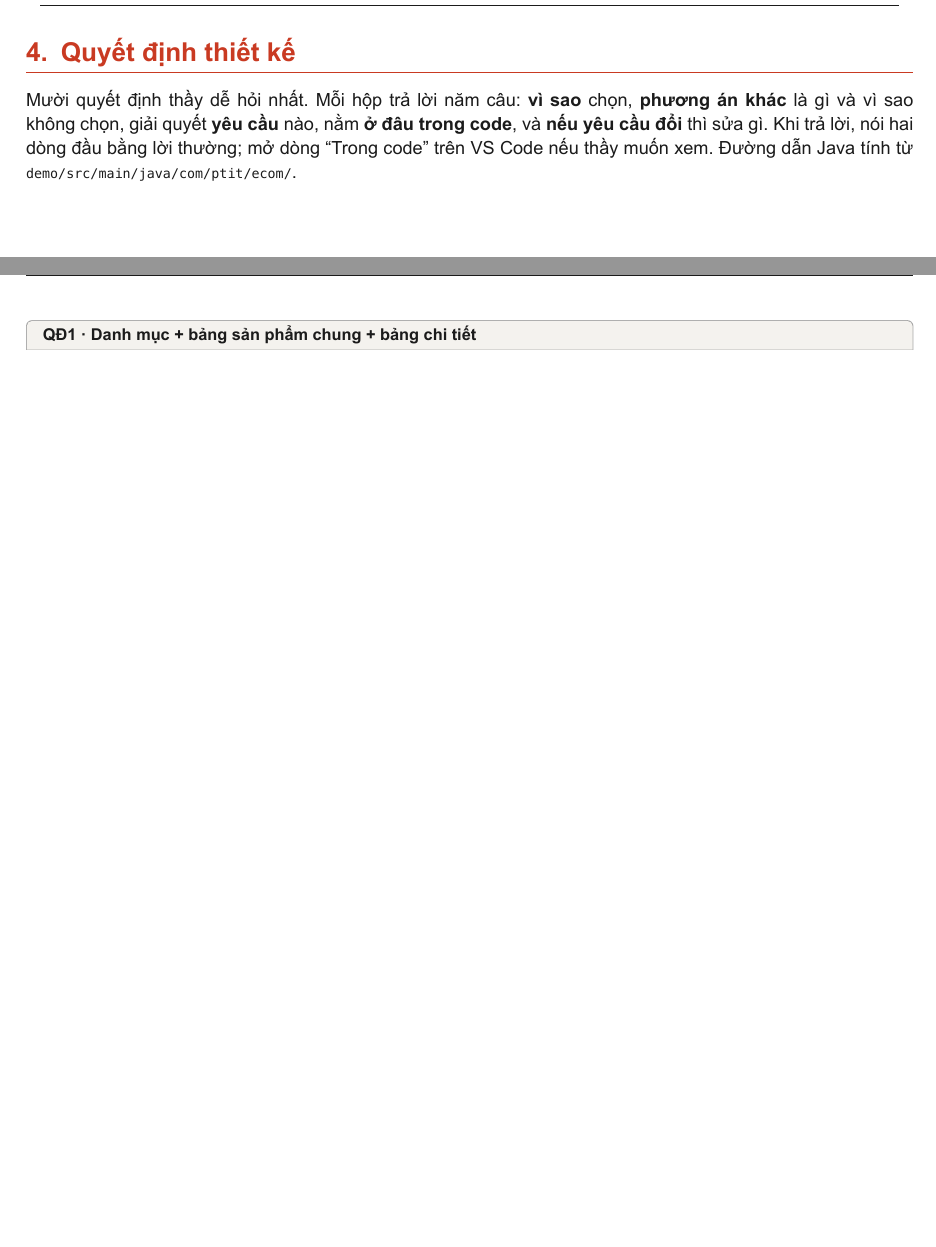
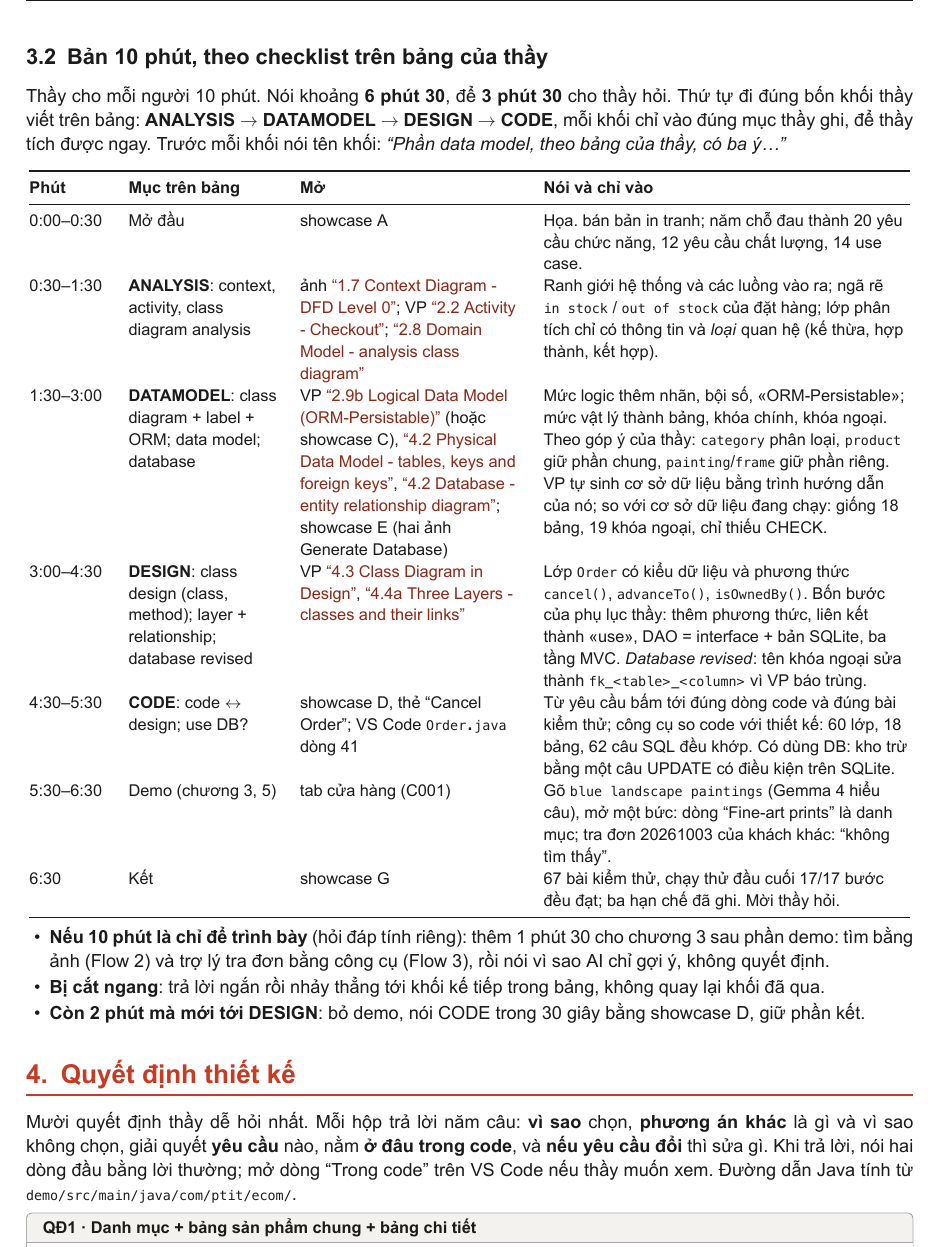
Before and after one commit to scalliontor/Hoa, a LaTeX document (guide/main.tex, which reads guide/parts/03_kichban.tex): two parts of pages 6 and 7 of 20 before the commit and part of page 7 of 21 after it, the two joined at a grey line, cut at the place of the change, the shorter picture padded with empty space. The pictures show the PDF file guide/guide_thuyet_trinh_Hoa.pdf that the author committed with the source.

Commit message:
Defense guide: a 10-minute plan that follows the board checklist (analysis, data model, design, code)
Co-Authored-By: Claude Opus 5.5 <noreply@anthropic.com>

```diff
--- a/guide/parts/03_kichban.tex
+++ b/guide/parts/03_kichban.tex
@@ -73,3 +73,27 @@ Giữ đúng thứ tự, mỗi bước một câu, chỉ mở showcase (trừ de
 \bottomrule
 \end{tabular}
 \end{center}
+
+\needspace{20\baselineskip}
+\subsection{Bản 10 phút, theo checklist trên bảng của thầy}\label{sec:ban10}
+Thầy cho mỗi người 10 phút. Nói khoảng \key{6 phút 30}, để \key{3 phút 30} cho thầy hỏi. Thứ tự đi đúng bốn khối thầy viết trên bảng: \key{ANALYSIS $\to$ DATAMODEL $\to$ DESIGN $\to$ CODE}, mỗi khối chỉ vào đúng mục thầy ghi, để thầy tích được ngay. Trước mỗi khối nói tên khối: \say{Phần data model, theo bảng của thầy, có ba ý\ldots}
+\begin{center}\small
+\begin{tabular}{@{}P{1.5cm}P{2.9cm}P{4.3cm}P{7.1cm}@{}}
+\toprule
+\textbf{Phút} & \textbf{Mục trên bảng} & \textbf{Mở} & \textbf{Nói và chỉ vào}\\
+\midrule
+0:00--0:30 & Mở đầu & showcase A & Họa. bán bản in tranh; năm chỗ đau thành \factFR{} yêu cầu chức năng, \factNFR{} yêu cầu chất lượng, \factUC{} use case.\\
+0:30--1:30 & \key{ANALYSIS}: context, activity, class diagram analysis & ảnh \vp{1.7 Context Diagram - DFD Level 0}; VP \vp{2.2 Activity - Checkout}; \vp{2.8 Domain Model - analysis class diagram} & Ranh giới hệ thống và các luồng vào ra; ngã rẽ \code{in stock} / \code{out of stock} của đặt hàng; lớp phân tích chỉ có thông tin và \emph{loại} quan hệ (kế thừa, hợp thành, kết hợp).\\
+1:30--3:00 & \key{DATAMODEL}: class diagram + label + ORM; data model; database & VP \vp{2.9b Logical Data Model (ORM-Persistable)} (hoặc showcase C), \vp{4.2 Physical Data Model - tables, keys and foreign keys}, \vp{4.2 Database - entity relationship diagram}; showcase E (hai ảnh Generate Database) & Mức logic thêm nhãn, bội số, «ORM-Persistable»; mức vật lý thành bảng, khóa chính, khóa ngoại. Theo góp ý của thầy: \code{category} phân loại, \code{product} giữ phần chung, \code{painting}/\code{frame} giữ phần riêng. VP tự sinh cơ sở dữ liệu bằng trình hướng dẫn của nó; so với cơ sở dữ liệu đang chạy: giống \factTables{} bảng, \factCmpFKs{} khóa ngoại, chỉ thiếu CHECK.\\
+3:00--4:30 & \key{DESIGN}: class design (class, method); layer + relationship; database revised & VP \vp{4.3 Class Diagram in Design}, \vp{4.4a Three Layers - classes and their links} & Lớp \code{Order} có kiểu dữ liệu và phương thức \code{cancel()}, \code{advanceTo()}, \code{isOwnedBy()}. Bốn bước của phụ lục thầy: thêm phương thức, liên kết thành «use», DAO = interface + bản SQLite, ba tầng MVC. \emph{Database revised}: tên khóa ngoại sửa thành \code{fk_<table>_<column>} vì VP báo trùng.\\
+4:30--5:30 & \key{CODE}: code $\leftrightarrow$ design; use DB? & showcase D, thẻ ``Cancel Order''; VS Code \file{Order.java} dòng \dongOrderCancel{} & Từ yêu cầu bấm tới đúng dòng code và đúng bài kiểm thử; công cụ so code với thiết kế: \factCheckClasses{} lớp, \factCheckTables{} bảng, \factCheckSql{} câu SQL đều khớp. Có dùng DB: kho trừ bằng một câu UPDATE có điều kiện trên SQLite.\\
+5:30--6:30 & Demo (chương 3, 5) & tab cửa hàng (C001) & Gõ \code{blue landscape paintings} (Gemma 4 hiểu câu), mở một bức: dòng ``Fine-art prints'' là danh mục; tra đơn 20261003 của khách khác: ``không tìm thấy''.\\
+6:30 & Kết & showcase G & \factTests{} bài kiểm thử, chạy thử đầu cuối \factEtoE{}/\factEtoE{} bước đều đạt; ba hạn chế đã ghi. Mời thầy hỏi.\\
+\bottomrule
+\end{tabular}
+\end{center}
+\begin{itemize}
+\item \key{Nếu 10 phút là chỉ để trình bày} (hỏi đáp tính riêng): thêm 1 phút 30 cho chương 3 sau phần demo: tìm bằng ảnh (Flow 2) và trợ lý tra đơn bằng công cụ (Flow 3), rồi nói vì sao AI chỉ gợi ý, không quyết định.
+\item \key{Bị cắt ngang}: trả lời ngắn rồi nhảy thẳng tới khối kế tiếp trong bảng, không quay lại khối đã qua.
+\item \key{Còn 2 phút mà mới tới DESIGN}: bỏ demo, nói CODE trong 30 giây bằng showcase D, giữ phần kết.
+\end{itemize}
```
Also changed, not shown: guide/guide_thuyet_trinh_Hoa.pdf.
